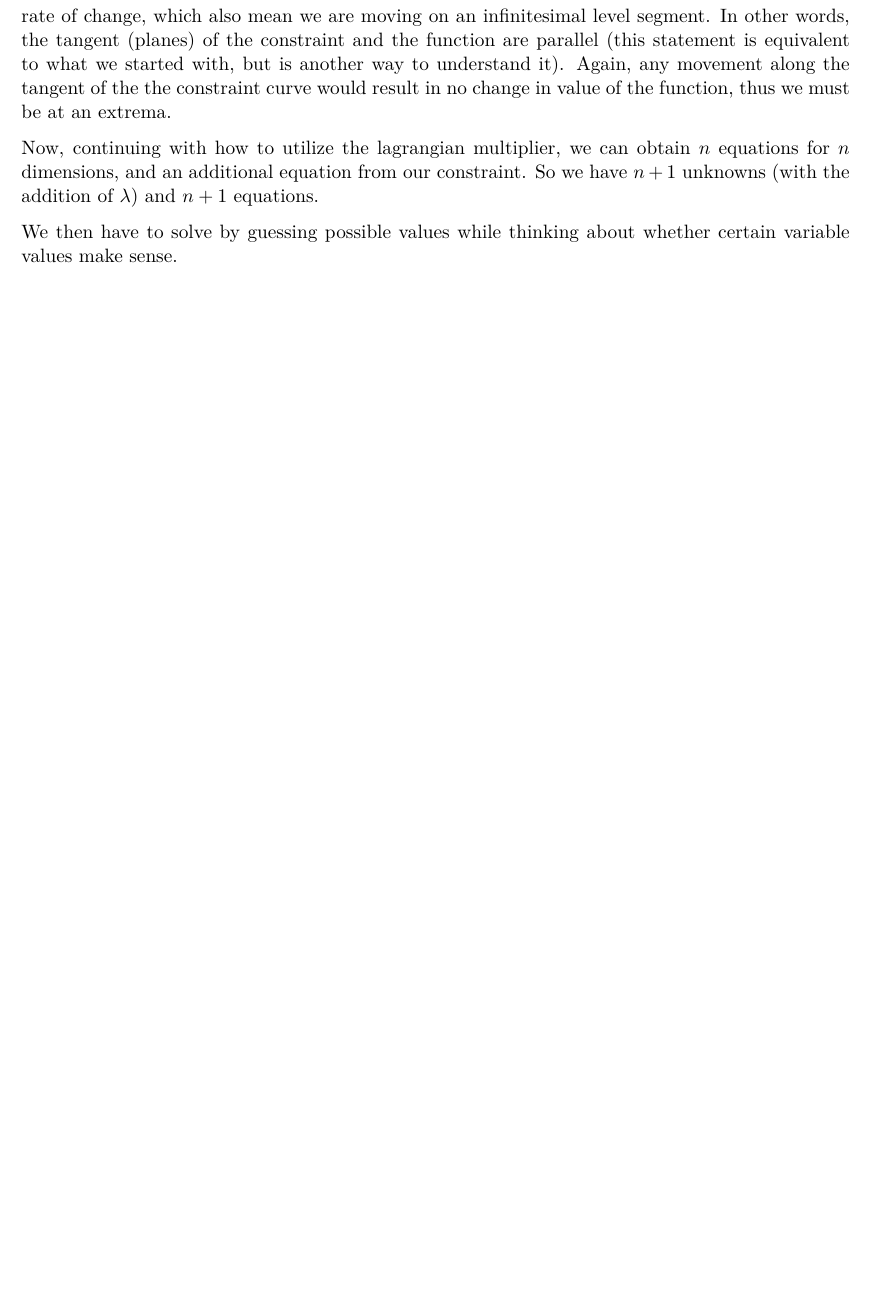
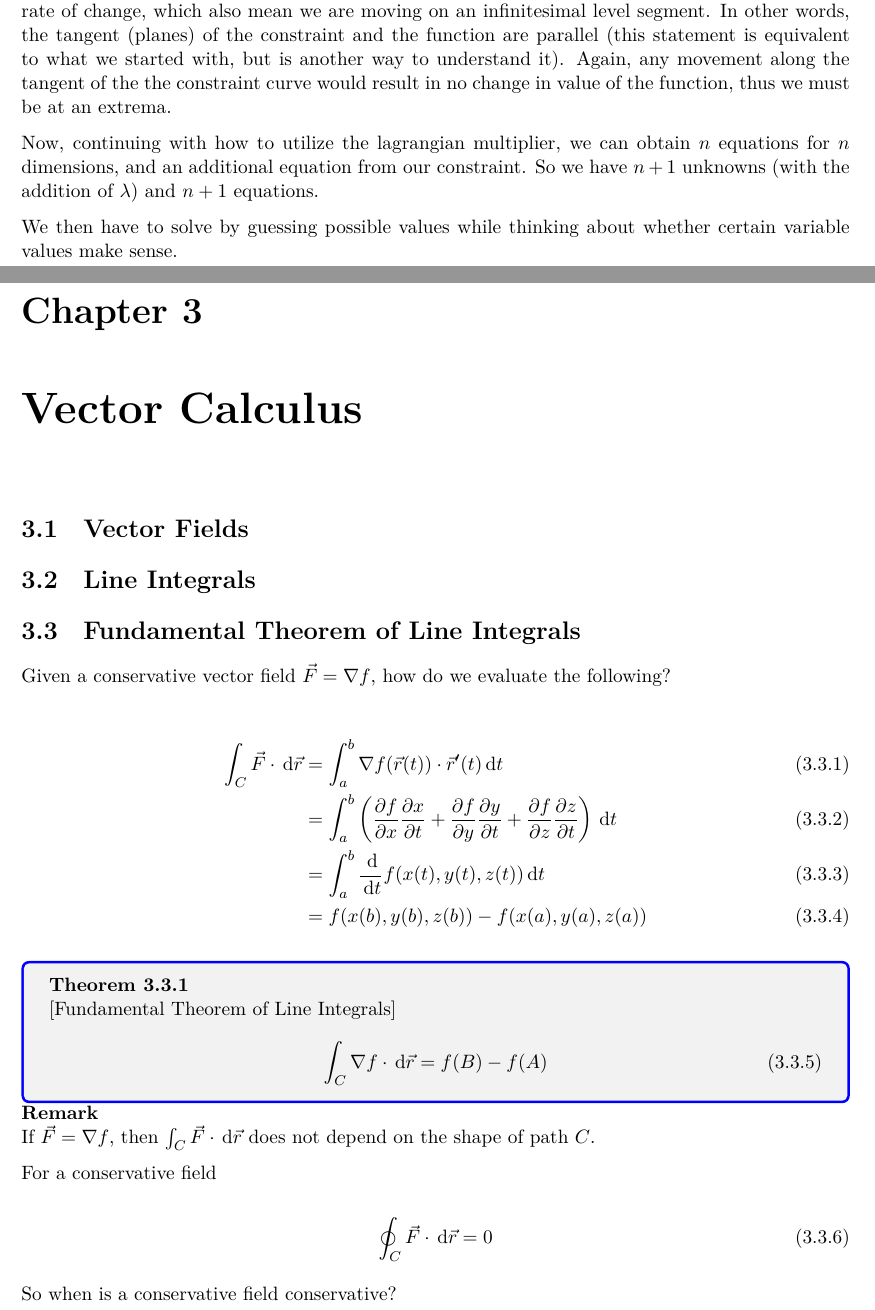
Before and after one commit to nitrojector/notebook, a LaTeX book (USC MATH229/MATH229 Lecture Notes.tex, which reads USC MATH229/chapters/C3.tex): part of page 17 of 17 before the commit and two parts of pages 17 and 18 of 19 after it, the two joined at a grey line, cut so that both start at the same text, the shorter picture padded with empty space. Compiled offline with XeLaTeX.

Commit message:
MATH229 Add notes for vector calculus

```diff
--- a/USC MATH229/MATH229 Lecture Notes.tex
+++ b/USC MATH229/MATH229 Lecture Notes.tex
@@ -104,15 +104,15 @@
 }
 
 \newenvironment{theorem}
-  {\begin{theorembox}\begin{theo}}
+  {\begin{theorembox}\begin{theo}\leavevmode}
   {\end{theo}\end{theorembox}}
 
 \newenvironment{definition}
-	{\begin{defbox}\begin{defi}}
+	{\begin{defbox}\begin{defi}\leavevmode}
 	{\end{defi}\end{defbox}}
 
 \newenvironment{example}
-	{\begin{tcolorbox}[breakable]\begin{examp}}
+	{\begin{tcolorbox}[breakable]\begin{examp}\leavevmode}
 	{\end{examp}\end{tcolorbox}}
 
 \newenvironment{indt}
--- /dev/null
+++ b/USC MATH229/chapters/C3.tex
@@ -0,0 +1,34 @@
+\chapter{Vector Calculus}
+
+\section{Vector Fields}
+
+\section{Line Integrals}
+
+\section{Fundamental Theorem of Line Integrals}
+
+Given a conservative vector field $\vec F = \nabla f$, how do we evaluate the following?
+
+\begin{align}
+	\int_C \vec F \cdot \D \vec r &= \int_a^b \nabla f(\vec r(t)) \cdot \vec r'(t) \D t\\
+	&= \int_a^b \left(\frac{\partial f}{\partial x} \frac{\partial x}{\partial t} + \frac{\partial f}{\partial y} \frac{\partial y}{\partial t} + \frac{\partial f}{\partial z} \frac{\partial z}{\partial t}\right) \D t\\
+	&= \int_a^b \frac{\D}{\D t} f(x(t), y(t), z(t)) \D t\\
+	&= f(x(b), y(b), z(b)) - f(x(a), y(a), z(a))
+\end{align}
+
+\begin{theorem}[Fundamental Theorem of Line Integrals]
+	\begin{equation}
+		\int_C \nabla f \cdot \D \vec r = f(B) - f(A)
+	\end{equation}
+\end{theorem}
+
+\begin{remark}
+	If $\vec F = \nabla f$, then $\int_C \vec F \cdot \D \vec r$ does not depend on the shape of path $C$.
+\end{remark}
+
+For a conservative field
+
+\begin{equation}
+	\oint_C \vec F \cdot \D \vec r = 0
+\end{equation}
+
+So when is a conservative field conservative?
```
Also changed, not shown: USC MATH229/MATH229 Lecture Notes.pdf, USC MATH229/MATH229 Lecture Notes.tex (2 more changed lines), USC MATH229/chapters/C3.tex (28 more changed lines).
